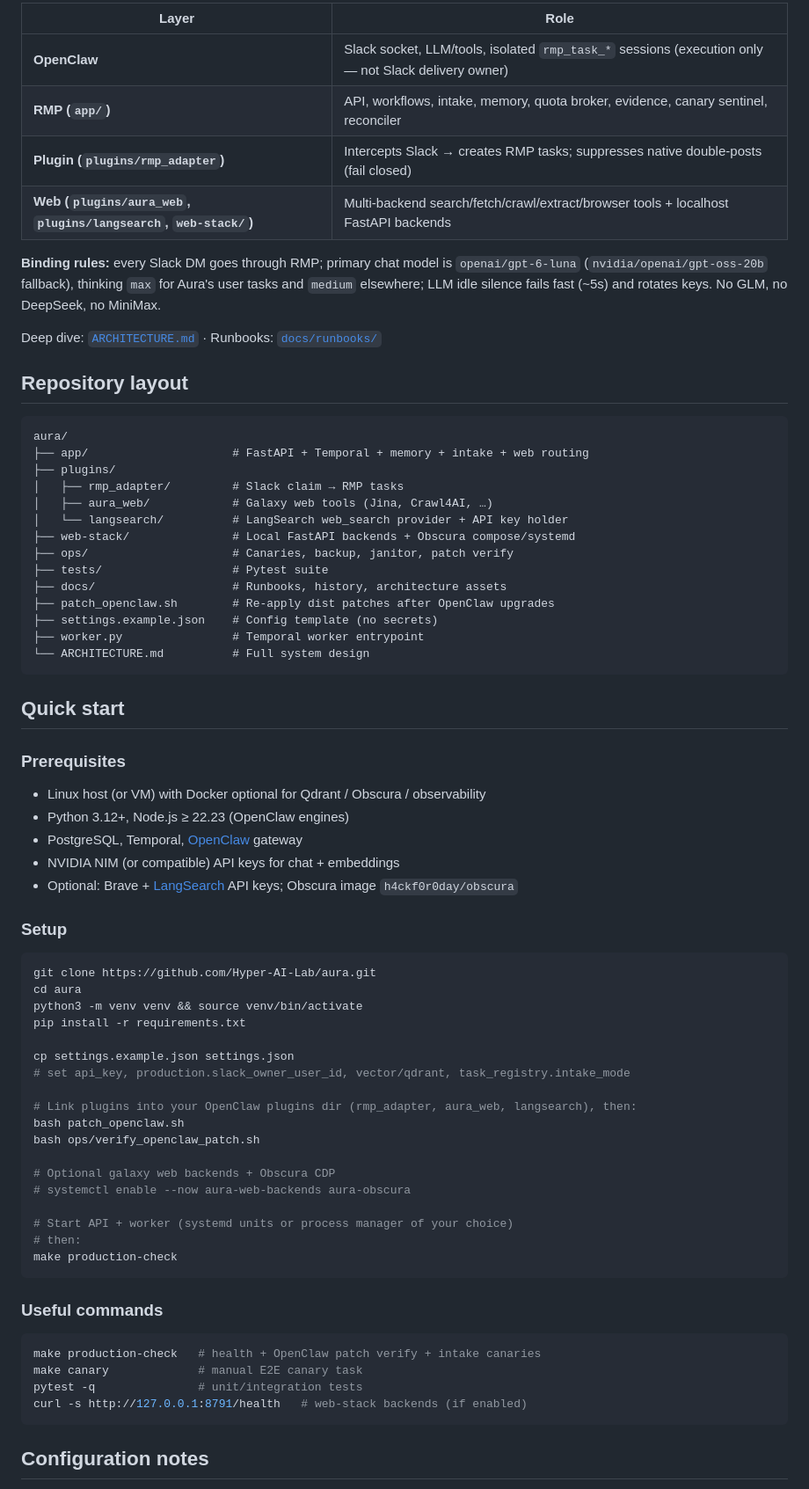
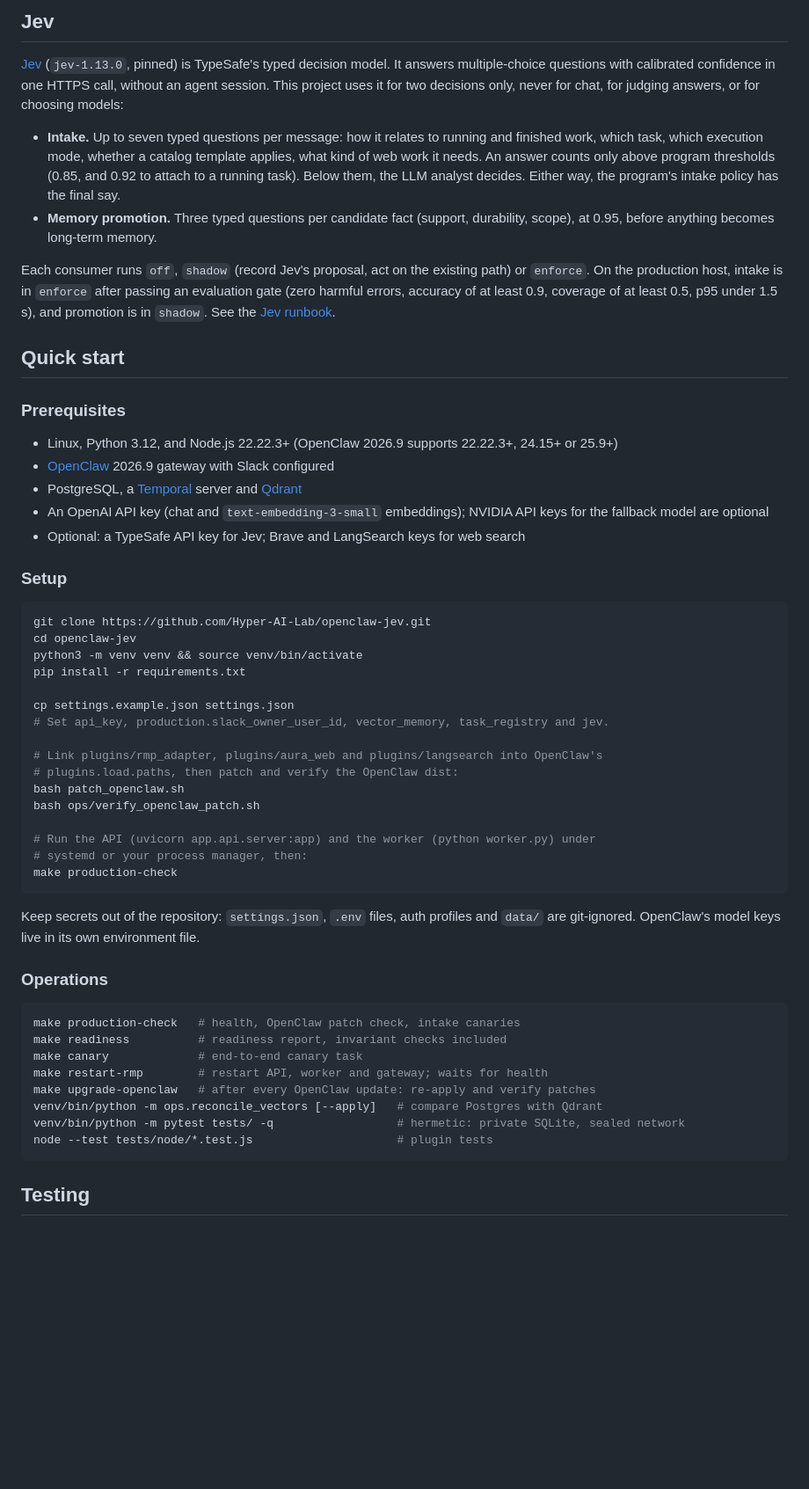
Before and after one commit to Hyper-AI-Lab/openclaw-jev, a Markdown page: README.md, the part around the change printed below. Shown: that part at 88% size. GitHub-like rendering; blank space fills up the shorter version.

````diff
--- a/README.md
+++ b/README.md
@@ -84,75 +79,58 @@ flowchart TD
 
-| Layer | Role |
-| --- | --- |
-| **OpenClaw** | Slack socket, LLM/tools, isolated `rmp_task_*` sessions (execution only — not Slack delivery owner) |
-| **RMP (`app/`)** | API, workflows, intake, memory, quota broker, evidence, canary sentinel, reconciler |
-| **Plugin (`plugins/rmp_adapter`)** | Intercepts Slack → creates RMP tasks; suppresses native double-posts (fail closed) |
-| **Web (`plugins/aura_web`, `plugins/langsearch`, `web-stack/`)** | Multi-backend search/fetch/crawl/extract/browser tools + localhost FastAPI backends |
+## Jev
 
-**Binding rules:** every Slack DM goes through RMP; primary chat model is `openai/gpt-6-luna` (`nvidia/openai/gpt-oss-20b` fallback), thinking `max` for Aura's user tasks and `medium` elsewhere; LLM idle silence fails fast (~5s) and rotates keys. No GLM, no DeepSeek, no MiniMax.
+[Jev](https://docs.typesafe.ai/api) (`jev-1.13.0`, pinned) is TypeSafe's typed decision model. It answers multiple-choice questions with calibrated confidence in one HTTPS call, without an agent session. This project uses it for two decisions only, never for chat, for judging answers, or for choosing models:
 
-Deep dive: [`ARCHITECTURE.md`](ARCHITECTURE.md) · Runbooks: [`docs/runbooks/`](docs/runbooks/)
+- **Intake.** Up to seven typed questions per message: how it relates to running and finished work, which task, which execution mode, whether a catalog template applies, what kind of web work it needs. An answer counts only above program thresholds (0.85, and 0.92 to attach to a running task). Below them, the LLM analyst decides. Either way, the program's intake policy has the final say.
+- **Memory promotion.** Three typed questions per candidate fact (support, durability, scope), at 0.95, before anything becomes long-term memory.
 
-## Repository layout
-
-```text
-aura/
-├── app/                     # FastAPI + Temporal + memory + intake + web routing
-├── plugins/
-│   ├── rmp_adapter/         # Slack claim → RMP tasks
-│   ├── aura_web/            # Galaxy web tools (Jina, Crawl4AI, …)
-│   └── langsearch/          # LangSearch web_search provider + API key holder
-├── web-stack/               # Local FastAPI backends + Obscura compose/systemd
-├── ops/                     # Canaries, backup, janitor, patch verify
-├── tests/                   # Pytest suite
-├── docs/                    # Runbooks, history, architecture assets
-├── patch_openclaw.sh        # Re-apply dist patches after OpenClaw upgrades
-├── settings.example.json    # Config template (no secrets)
-├── worker.py                # Temporal worker entrypoint
-└── ARCHITECTURE.md          # Full system design
-```
+Each consumer runs `off`, `shadow` (record Jev's proposal, act on the existing path) or `enforce`. On the production host, intake is in `enforce` after passing an evaluation gate (zero harmful errors, accuracy of at least 0.9, coverage of at least 0.5, p95 under 1.5 s), and promotion is in `shadow`. See the [Jev runbook](docs/runbooks/jev.md).
 
 ## Quick start
 
 ### Prerequisites
 
-- Linux host (or VM) with Docker optional for Qdrant / Obscura / observability
-- Python 3.12+, Node.js ≥ 22.23 (OpenClaw engines)
-- PostgreSQL, Temporal, [OpenClaw](https://github.com/openclaw/openclaw) gateway
-- NVIDIA NIM (or compatible) API keys for chat + embeddings
-- Optional: Brave + [LangSearch](https://langsearch.com/) API keys; Obscura image `h4ckf0r0day/obscura`
+- Linux, Python 3.12, and Node.js 22.22.3+ (OpenClaw 2026.9 supports 22.22.3+, 24.15+ or 25.9+)
+- [OpenClaw](https://github.com/openclaw/openclaw) 2026.9 gateway with Slack configured
+- PostgreSQL, a [Temporal](https://temporal.io) server and [Qdrant](https://qdrant.tech)
+- An OpenAI API key (chat and `text-embedding-3-small` embeddings); NVIDIA API keys for the fallback model are optional
+- Optional: a TypeSafe API key for Jev; Brave and LangSearch keys for web search
 
 ### Setup
 
 ```bash
-git clone https://github.com/Hyper-AI-Lab/aura.git
-cd aura
+git clone https://github.com/Hyper-AI-Lab/openclaw-jev.git
+cd openclaw-jev
 python3 -m venv venv && source venv/bin/activate
 pip install -r requirements.txt
 
 cp settings.example.json settings.json
-# set api_key, production.slack_owner_user_id, vector/qdrant, task_registry.intake_mode
+# Set api_key, production.slack_owner_user_id, vector_memory, task_registry and jev.
 
-# Link plugins into your OpenClaw plugins dir (rmp_adapter, aura_web, langsearch), then:
+# Link plugins/rmp_adapter, plugins/aura_web and plugins/langsearch into OpenClaw's
+# plugins.load.paths, then patch and verify the OpenClaw dist:
 bash patch_openclaw.sh
 bash ops/verify_openclaw_patch.sh
 
-# Optional galaxy web backends + Obscura CDP
-# systemctl enable --now aura-web-backends aura-obscura
-
-# Start API + worker (systemd units or process manager of your choice)
-# then:
+# Run the API (uvicorn app.api.server:app) and the worker (python worker.py) under
+# systemd or your process manager, then:
 make production-check
 ```
 
-### Useful commands
+Keep secrets out of the repository: `settings.json`, `.env` files, auth profiles and `data/` are git-ignored. OpenClaw's model keys live in its own environment file.
+
+### Operations
 
 ```bash
-make production-check   # health + OpenClaw patch verify + intake canaries
-make canary             # manual E2E canary task
-pytest -q               # unit/integration tests
-curl -s http://127.0.0.1:8791/health   # web-stack backends (if enabled)
+make production-check   # health, OpenClaw patch check, intake canaries
+make readiness          # readiness report, invariant checks included
+make canary             # end-to-end canary task
+make restart-rmp        # restart API, worker and gateway; waits for health
+make upgrade-openclaw   # after every OpenClaw update: re-apply and verify patches
+venv/bin/python -m ops.reconcile_vectors [--apply]   # compare Postgres with Qdrant
+venv/bin/python -m pytest tests/ -q                  # hermetic: private SQLite, sealed network
+node --test tests/node/*.test.js                     # plugin tests
 ```
 
-## Configuration notes
+## Testing
 
````
Also changed, not shown: other parts of README.md (+98 -82 lines), docs/runbooks/jev.md (+0 -3 lines), docs/assets/openclaw-jev-social.png (added), 1 other file.
